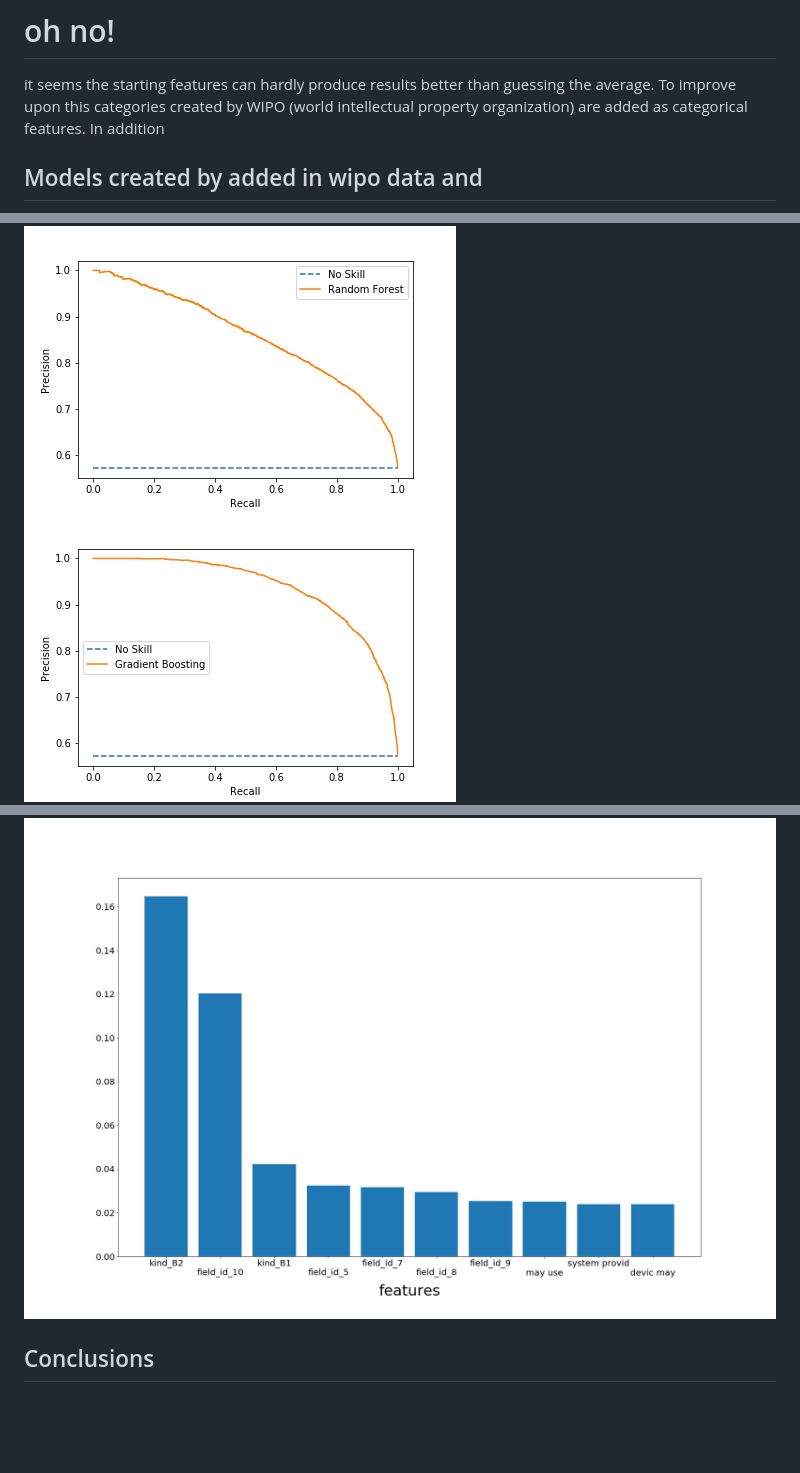
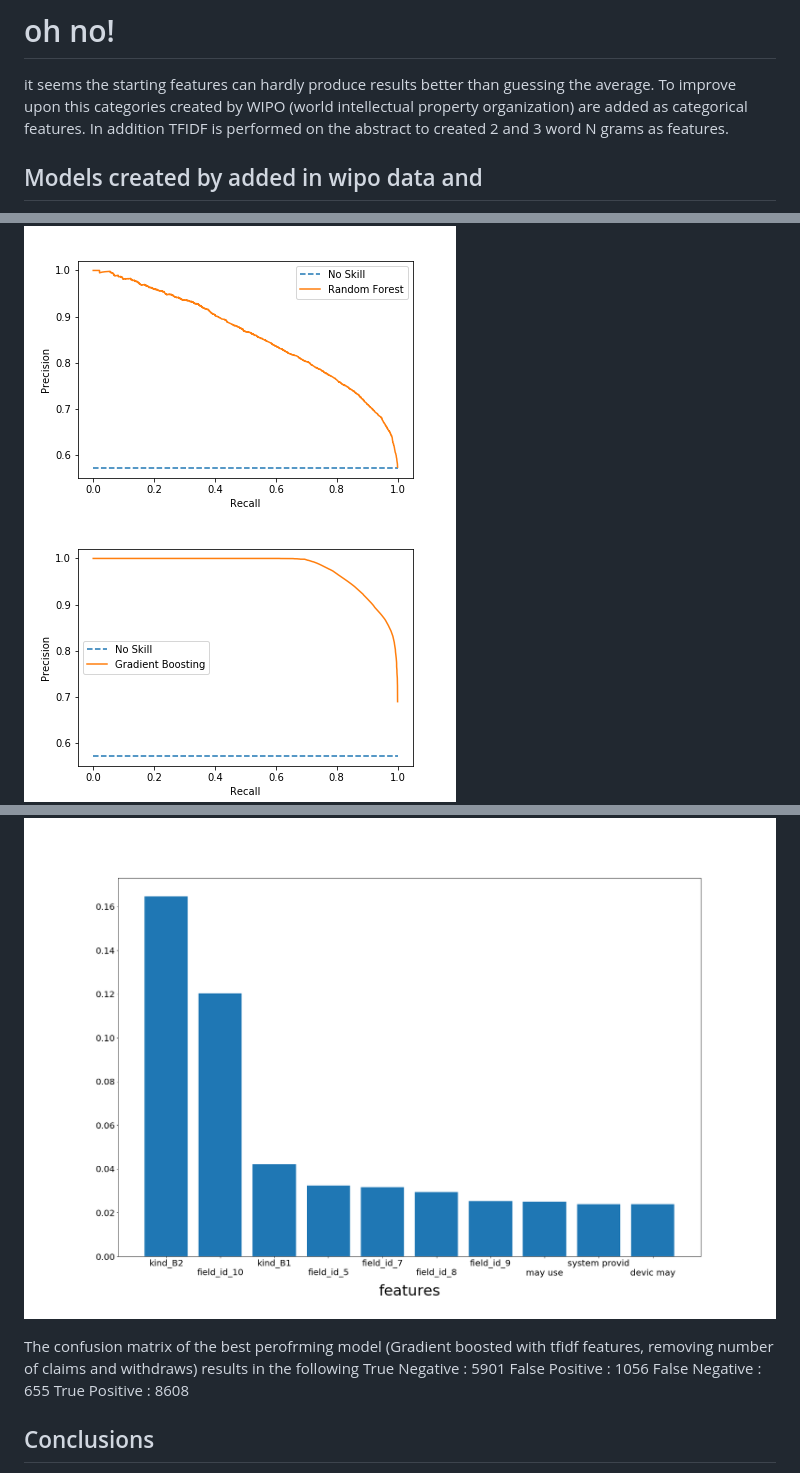
Before and after one commit to LawrenceGlenn/Exploration_of_Patent_Data, a Markdown page: README.md, 3 parts joined by grey strips. GitHub-like rendering; pictures changed too: img/pres_recall_GB_gridsearch_wo_claims_withdrawn.png; blank space fills up the shorter version.

Commit message:
added confusion matrix info to readme

```diff
--- a/README.md
+++ b/README.md
@@ -35,7 +35,7 @@ Baseline random forest : recall 67%
 
 # oh no!
 it seems the starting features can hardly produce results better than guessing the average. To improve upon this
-categories created by WIPO (world intellectual property organization) are added as categorical features. In addition
+categories created by WIPO (world intellectual property organization) are added as categorical features. In addition TFIDF is performed on the abstract to created 2 and 3 word N grams as features.
 ## Models created by added in wipo data and
 
 ![alt text](img/pres_recall_RF_gridsearch_w_features.png)
@@ -73,7 +73,11 @@ Given these considerations it is best to remove those two features and rerun the
 ## XG Boost
 ![alt text](img/feature_importance_XGB_wo_claims_withdrawn.png)
 
-
+The confusion matrix of the best perofrming model (Gradient boosted with tfidf features, removing number of claims and withdraws) results in the following
+True Negative : 5901
+False Positive : 1056
+False Negative : 655
+True Positive : 8608
 
 ## Conclusions
 The most relevant features in the final version were consistently field_id_10, which is the WIPO category for measurement instruments and kind_b1 which is a category for patents that do not have a previously published pre-grant publication. This leaves us with the interesting conclusion that patents that are for measuring devices but that have not been previously published before being patented are the strongest indicators of whether or not a patent is likely to be called before PTAB for a trial.
```
Also changed, not shown: 2 other files.
